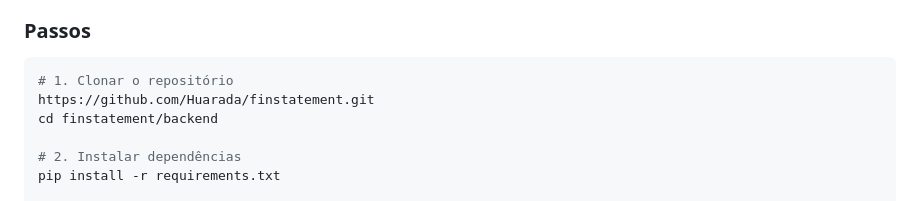
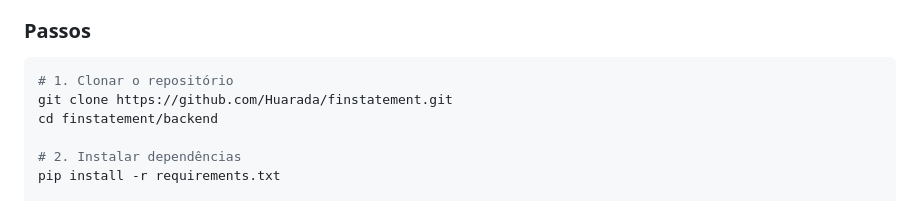
Before and after one commit to Huarada/finstatement, a Markdown page: README.md, the part around the change. GitHub-like rendering.

Commit message:
Fix clone command in README

````diff
--- a/README.md
+++ b/README.md
@@ -47,7 +47,7 @@ Para quem quiser ir além dos números brutos, o sistema oferece análise narrat
 
 ```bash
 # 1. Clonar o repositório
-https://github.com/Huarada/finstatement.git
+git clone https://github.com/Huarada/finstatement.git
 cd finstatement/backend
 
 # 2. Instalar dependências
````
